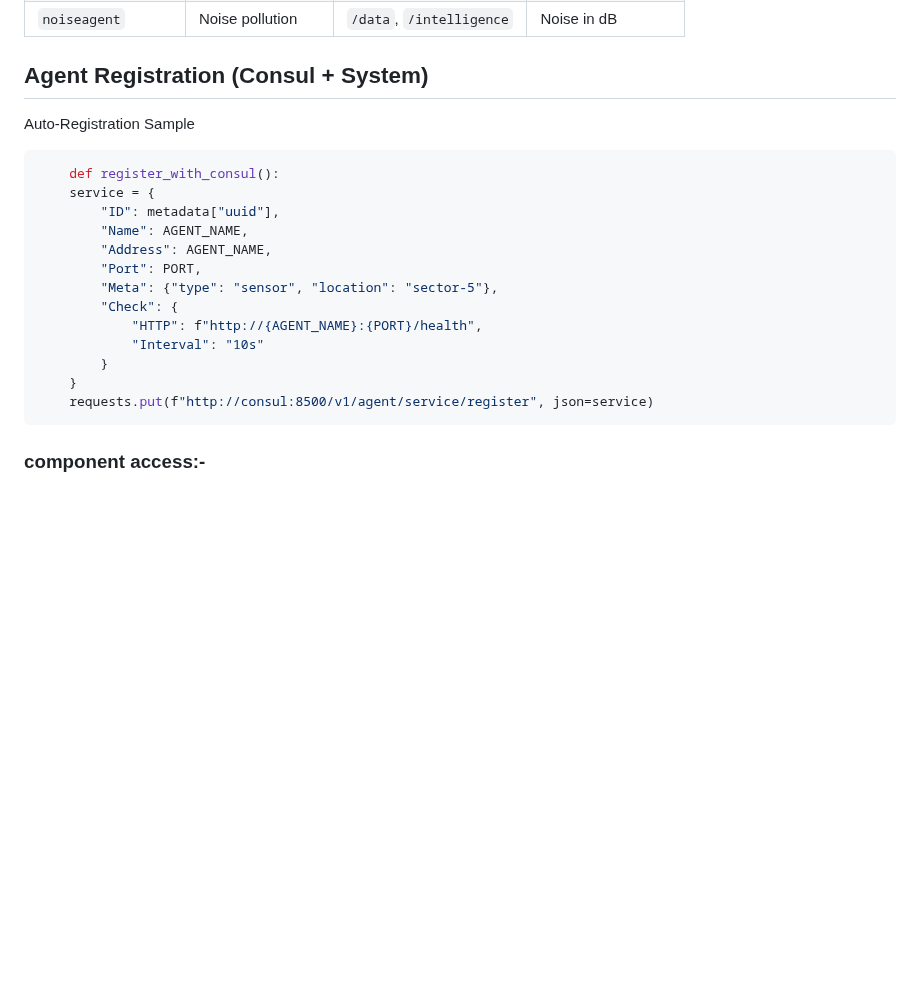
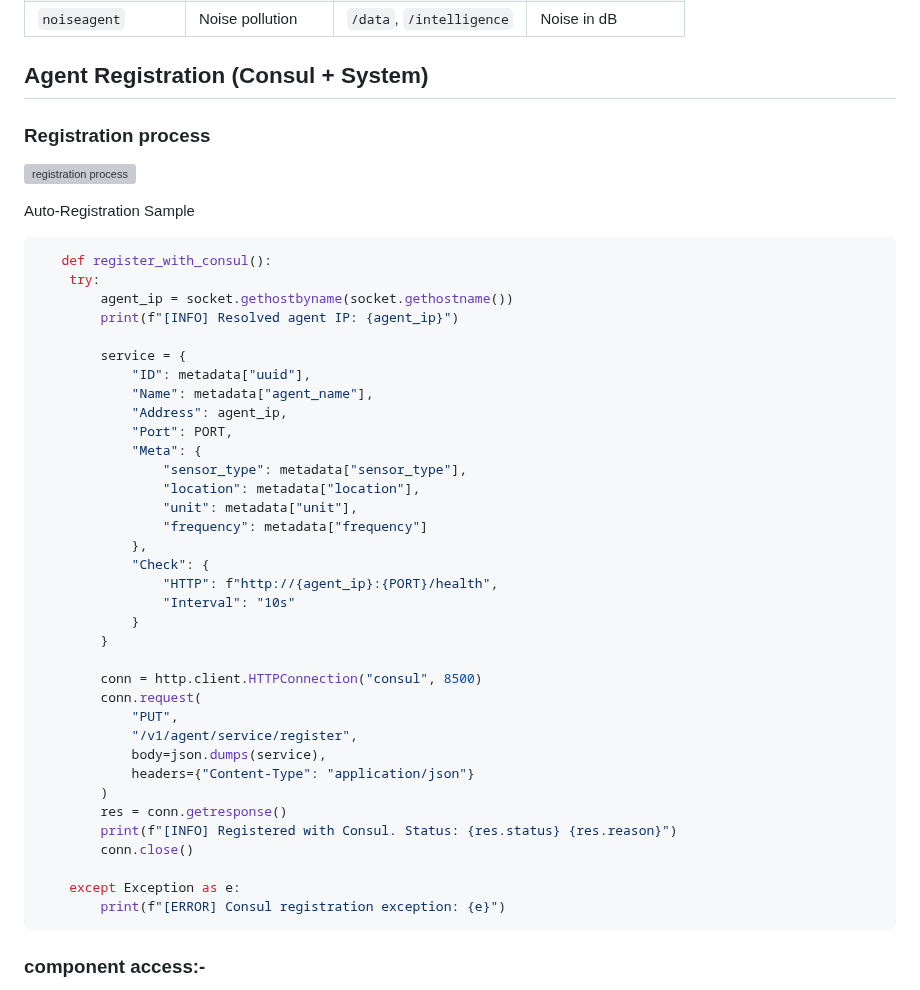
Before and after one commit to chinmaya-dehury/CEI_platform, a Markdown page: README.md, the part around the change. Drawn GitHub-style; blank space fills up the shorter version; grey boxes are pictures that could not be loaded.

````diff
--- a/README.md
+++ b/README.md
@@ -157,22 +157,47 @@ Explore endpoints like:
 | `noiseagent`      | Noise pollution     | `/data`, `/intelligence`  | Noise in dB              |
 
 ## Agent Registration (Consul + System)
+### Registration process
+![registration process](./doc/agentstraffic.drawio.pdf)
+
 
  Auto-Registration Sample
 ```py
-    def register_with_consul():
-    service = {
-        "ID": metadata["uuid"],
-        "Name": AGENT_NAME,
-        "Address": AGENT_NAME,
-        "Port": PORT,
-        "Meta": {"type": "sensor", "location": "sector-5"},
-        "Check": {
-            "HTTP": f"http://{AGENT_NAME}:{PORT}/health",
-            "Interval": "10s"
+   def register_with_consul():
+    try:
+        agent_ip = socket.gethostbyname(socket.gethostname())
+        print(f"[INFO] Resolved agent IP: {agent_ip}")
+
+        service = {
+            "ID": metadata["uuid"],
+            "Name": metadata["agent_name"],
+            "Address": agent_ip,
+            "Port": PORT,
+            "Meta": {
+                "sensor_type": metadata["sensor_type"],
+                "location": metadata["location"],
+                "unit": metadata["unit"],
+                "frequency": metadata["frequency"]
+            },
+            "Check": {
+                "HTTP": f"http://{agent_ip}:{PORT}/health",
+                "Interval": "10s"
+            }
         }
-    }
-    requests.put(f"http://consul:8500/v1/agent/service/register", json=service)
+
+        conn = http.client.HTTPConnection("consul", 8500)
+        conn.request(
+            "PUT",
+            "/v1/agent/service/register",
+            body=json.dumps(service),
+            headers={"Content-Type": "application/json"}
+        )
+        res = conn.getresponse()
+        print(f"[INFO] Registered with Consul. Status: {res.status} {res.reason}")
+        conn.close()
+
+    except Exception as e:
+        print(f"[ERROR] Consul registration exception: {e}")
 ```
 
 ### component access:-
````
